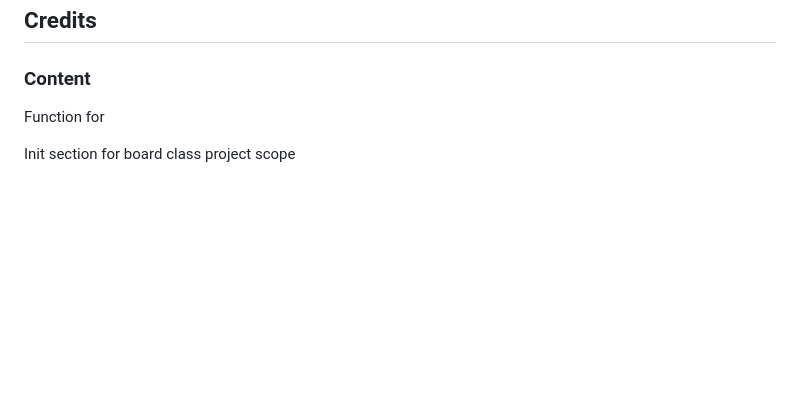
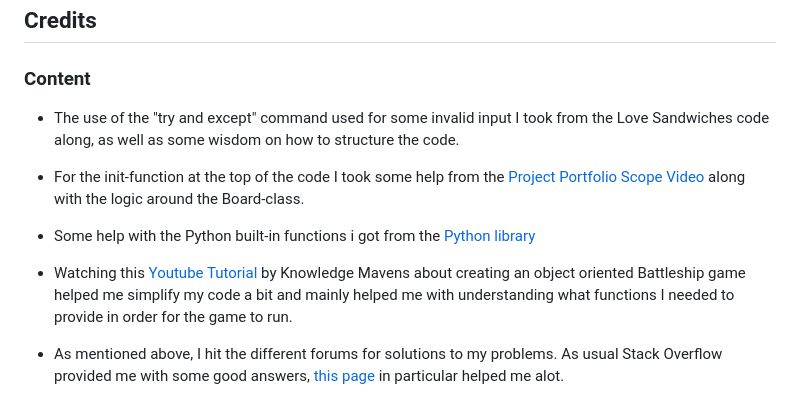
Before and after one commit to sofiawallq/battling-ships, a Markdown page: README.md, the part around the change. GitHub-like rendering; blank space fills up the shorter version.

Commit message:
update section credits in readme.md

```diff
--- a/README.md
+++ b/README.md
@@ -128,6 +128,12 @@ The link to the mock terminal can be found here -
 
 ### Content
 
-Function for
+* The use of the "try and except" command used for some invalid input I took from the Love Sandwiches code along, as well as some wisdom on how to structure the code.
 
-Init section for board class project scope
+* For the init-function at the top of the code I took some help from the [Project Portfolio Scope Video]() along with the logic around the Board-class.
+
+* Some help with the Python built-in functions i got from the [Python library](https://docs.python.org/3/library/functions.html)
+
+* Watching this [Youtube Tutorial](https://www.youtube.com/watch?v=alJH_c9t4zw) by Knowledge Mavens about creating an object oriented Battleship game helped me simplify my code a bit and mainly helped me with understanding what functions I needed to provide in order for the game to run.
+
+* As mentioned above, I hit the different forums for solutions to my problems. As usual Stack Overflow provided me with some good answers, [this page](https://stackoverflow.com/questions/77575338/battleship-project-with-python) in particular helped me alot.
```
